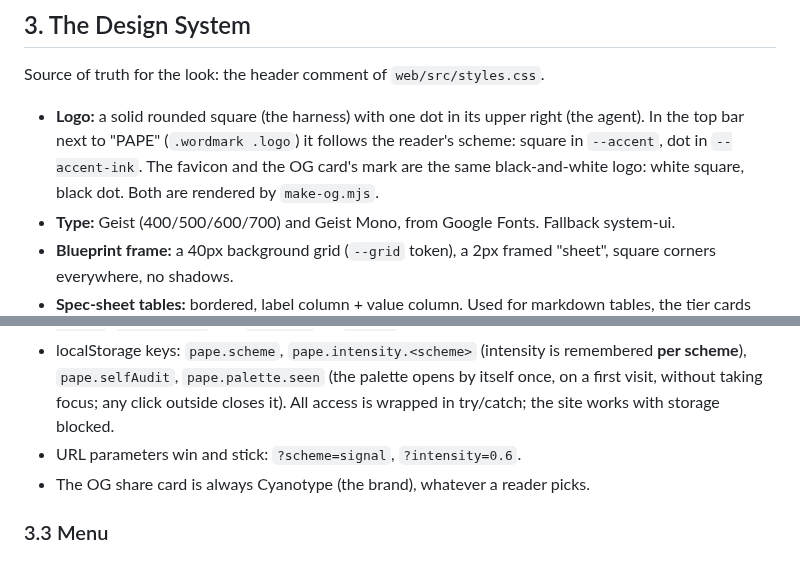
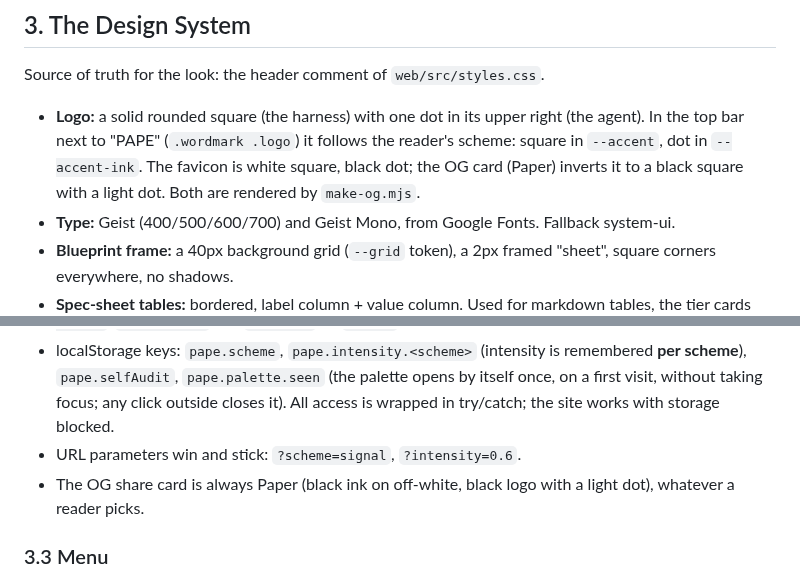
Before and after one commit to krivitsky/professional-agentic-product-engineering, a Markdown page: web/DESIGN.md, 2 parts joined by grey strips. Drawn GitHub-style.

```diff
--- a/web/DESIGN.md
+++ b/web/DESIGN.md
@@ -37,7 +37,7 @@ Files touched: `web/src/schemes.mjs` (new), `web/src/styles.css`, `web/src/app.j
 
 Source of truth for the look: the header comment of `web/src/styles.css`.
 
-- **Logo:** a solid rounded square (the harness) with one dot in its upper right (the agent). In the top bar next to "PAPE" (`.wordmark .logo`) it follows the reader's scheme: square in `--accent`, dot in `--accent-ink`. The favicon and the OG card's mark are the same black-and-white logo: white square, black dot. Both are rendered by `make-og.mjs`.
+- **Logo:** a solid rounded square (the harness) with one dot in its upper right (the agent). In the top bar next to "PAPE" (`.wordmark .logo`) it follows the reader's scheme: square in `--accent`, dot in `--accent-ink`. The favicon is white square, black dot; the OG card (Paper) inverts it to a black square with a light dot. Both are rendered by `make-og.mjs`.
 - **Type:** Geist (400/500/600/700) and Geist Mono, from Google Fonts. Fallback system-ui.
 - **Blueprint frame:** a 40px background grid (`--grid` token), a 2px framed "sheet", square corners everywhere, no shadows.
 - **Spec-sheet tables:** bordered, label column + value column. Used for markdown tables, the tier cards and the footer.
@@ -69,7 +69,7 @@ To change a color, edit the hex in `SCHEMES` — never the generated CSS. The bu
 - A tiny pre-paint script (`PREPAINT` in build.mjs) runs in `<head>` before the stylesheet: sets `data-scheme`, `--intensity` and `data-nav` on `<html>`, so there is no flash.
 - localStorage keys: `pape.scheme`, `pape.intensity.<scheme>` (intensity is remembered **per scheme**), `pape.selfAudit`, `pape.palette.seen` (the palette opens by itself once, on a first visit, without taking focus; any click outside closes it). All access is wrapped in try/catch; the site works with storage blocked.
 - URL parameters win and stick: `?scheme=signal`, `?intensity=0.6`.
-- The OG share card is always Cyanotype (the brand), whatever a reader picks.
+- The OG share card is always Paper (black ink on off-white, black logo with a light dot), whatever a reader picks.
 
 ### 3.3 Menu
 
```
Also changed, not shown: README.md (+1 -1 lines), assets/og-2x.png, assets/og.png, 3 other files.
